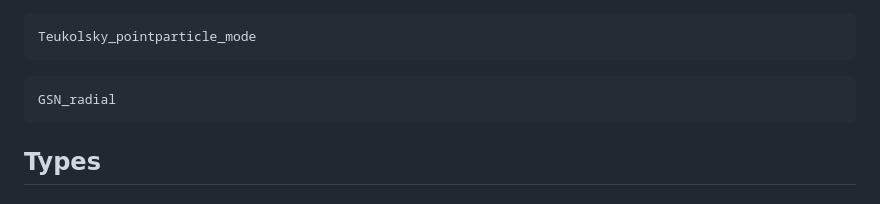
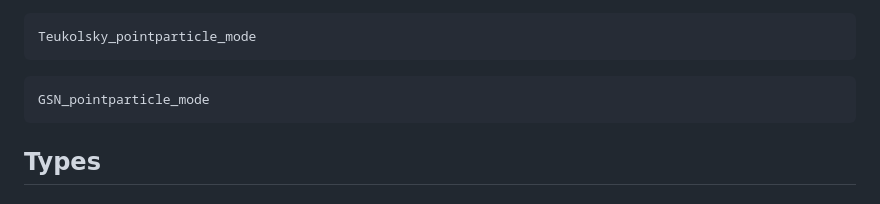
Before and after one commit to ricokaloklo/GeneralizedSasakiNakamura.jl, a Markdown page: docs/src/APIs.md, the part around the change. GitHub-like rendering.

Commit message:
Fix bug in docs

````diff
--- a/docs/src/APIs.md
+++ b/docs/src/APIs.md
@@ -43,7 +43,7 @@ Teukolsky_pointparticle_mode
 ```
 
 ```@docs
-GSN_radial
+GSN_pointparticle_mode
 ```
 
 ## Types
````
